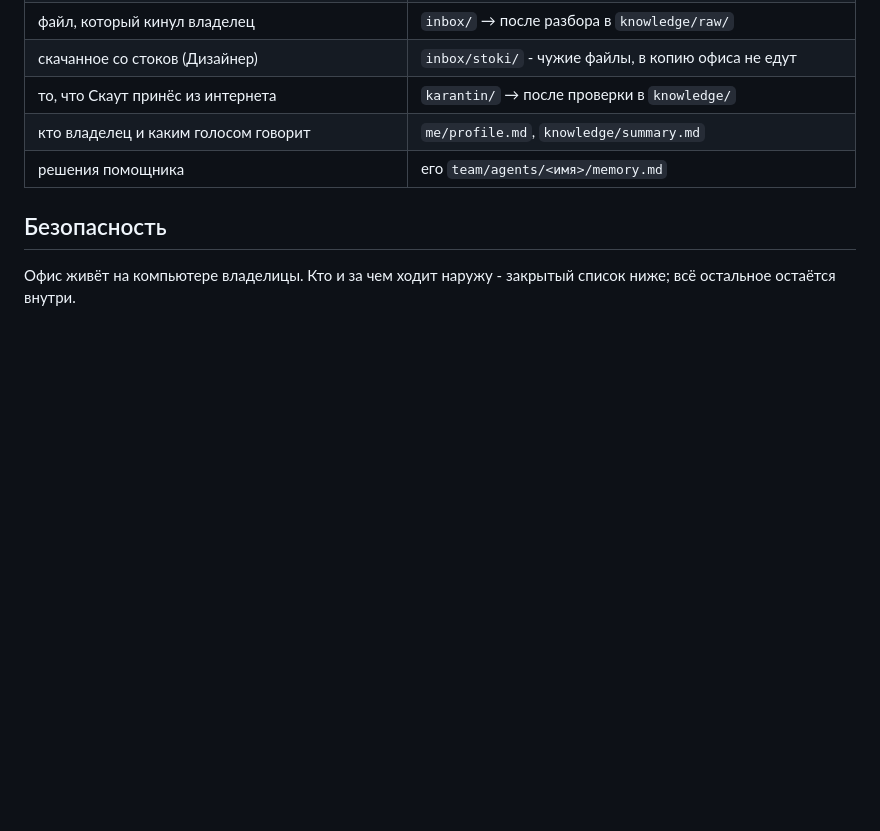
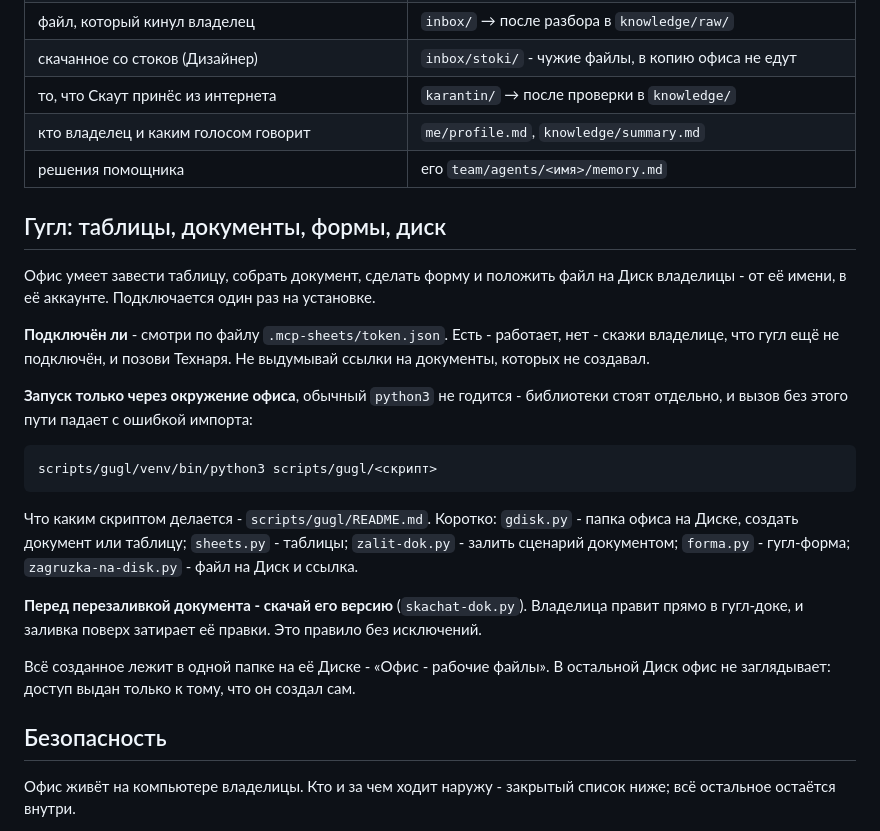
Before and after one commit to tevgenich7/ofis-shablon, a Markdown page: AGENTS.md, the part around the change. Drawn GitHub-style; blank space fills up the shorter version.

Commit message:
Все помощники знают про гугл: как проверить, чем звать, скачать перед перезаливкой

````diff
--- a/AGENTS.md
+++ b/AGENTS.md
@@ -65,6 +65,32 @@ core.md сам и ведёшь разговор от его лица, не см
 | то, что Скаут принёс из интернета | `karantin/` → после проверки в `knowledge/` |
 | кто владелец и каким голосом говорит | `me/profile.md`, `knowledge/summary.md` |
 | решения помощника | его `team/agents/<имя>/memory.md` |
+
+## Гугл: таблицы, документы, формы, диск
+
+Офис умеет завести таблицу, собрать документ, сделать форму и положить файл на Диск
+владелицы - от её имени, в её аккаунте. Подключается один раз на установке.
+
+**Подключён ли** - смотри по файлу `.mcp-sheets/token.json`. Есть - работает, нет - скажи
+владелице, что гугл ещё не подключён, и позови Технаря. Не выдумывай ссылки на документы,
+которых не создавал.
+
+**Запуск только через окружение офиса**, обычный `python3` не годится - библиотеки стоят
+отдельно, и вызов без этого пути падает с ошибкой импорта:
+
+```
+scripts/gugl/venv/bin/python3 scripts/gugl/<скрипт>
+```
+
+Что каким скриптом делается - `scripts/gugl/README.md`. Коротко: `gdisk.py` - папка офиса
+на Диске, создать документ или таблицу; `sheets.py` - таблицы; `zalit-dok.py` - залить
+сценарий документом; `forma.py` - гугл-форма; `zagruzka-na-disk.py` - файл на Диск и ссылка.
+
+**Перед перезаливкой документа - скачай его версию** (`skachat-dok.py`). Владелица правит
+прямо в гугл-доке, и заливка поверх затирает её правки. Это правило без исключений.
+
+Всё созданное лежит в одной папке на её Диске - «Офис - рабочие файлы». В остальной Диск
+офис не заглядывает: доступ выдан только к тому, что он создал сам.
 
 ## Безопасность
 
````
Also changed, not shown: team/ops/obnovleniya.md (+5 -0 lines).
